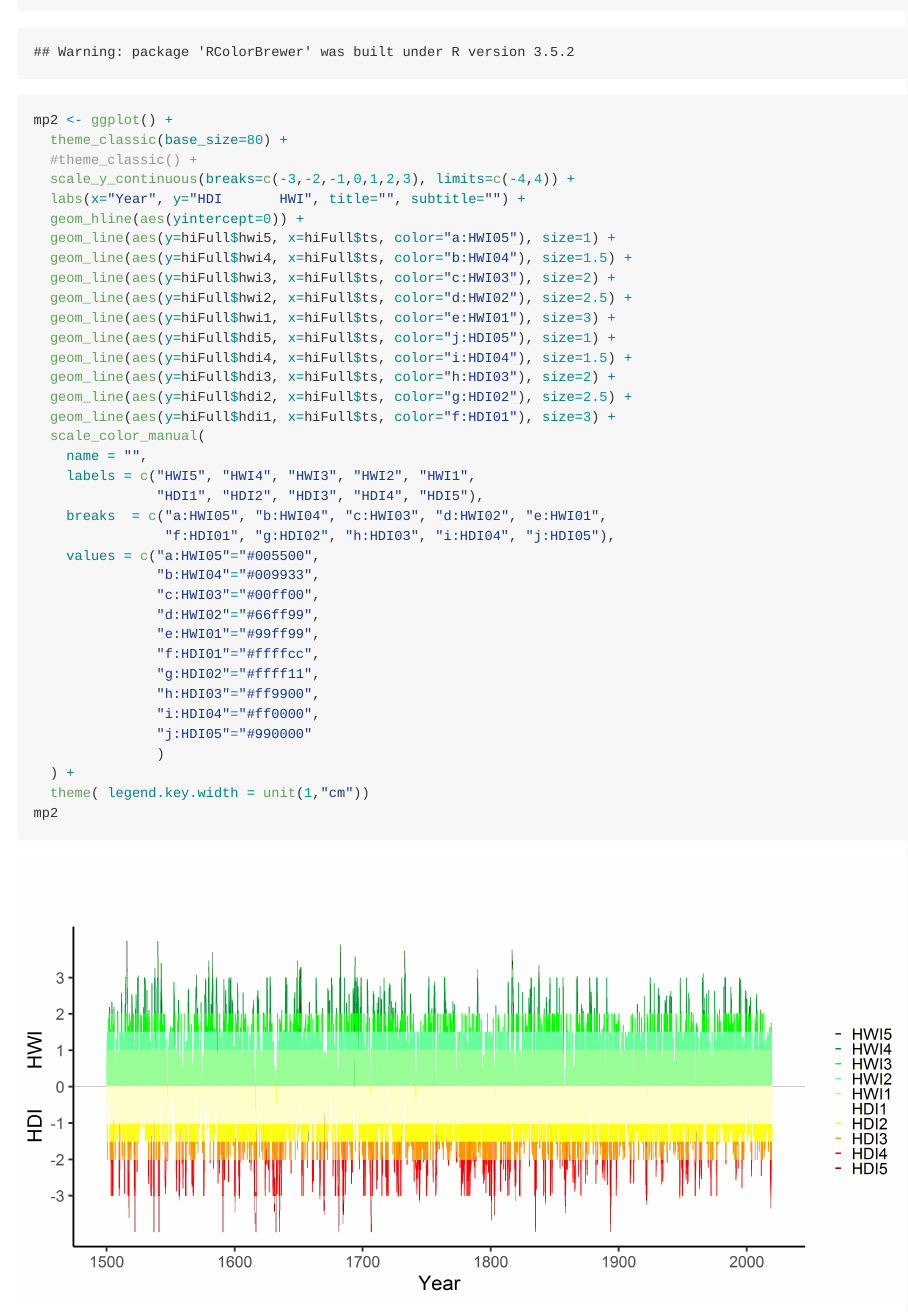
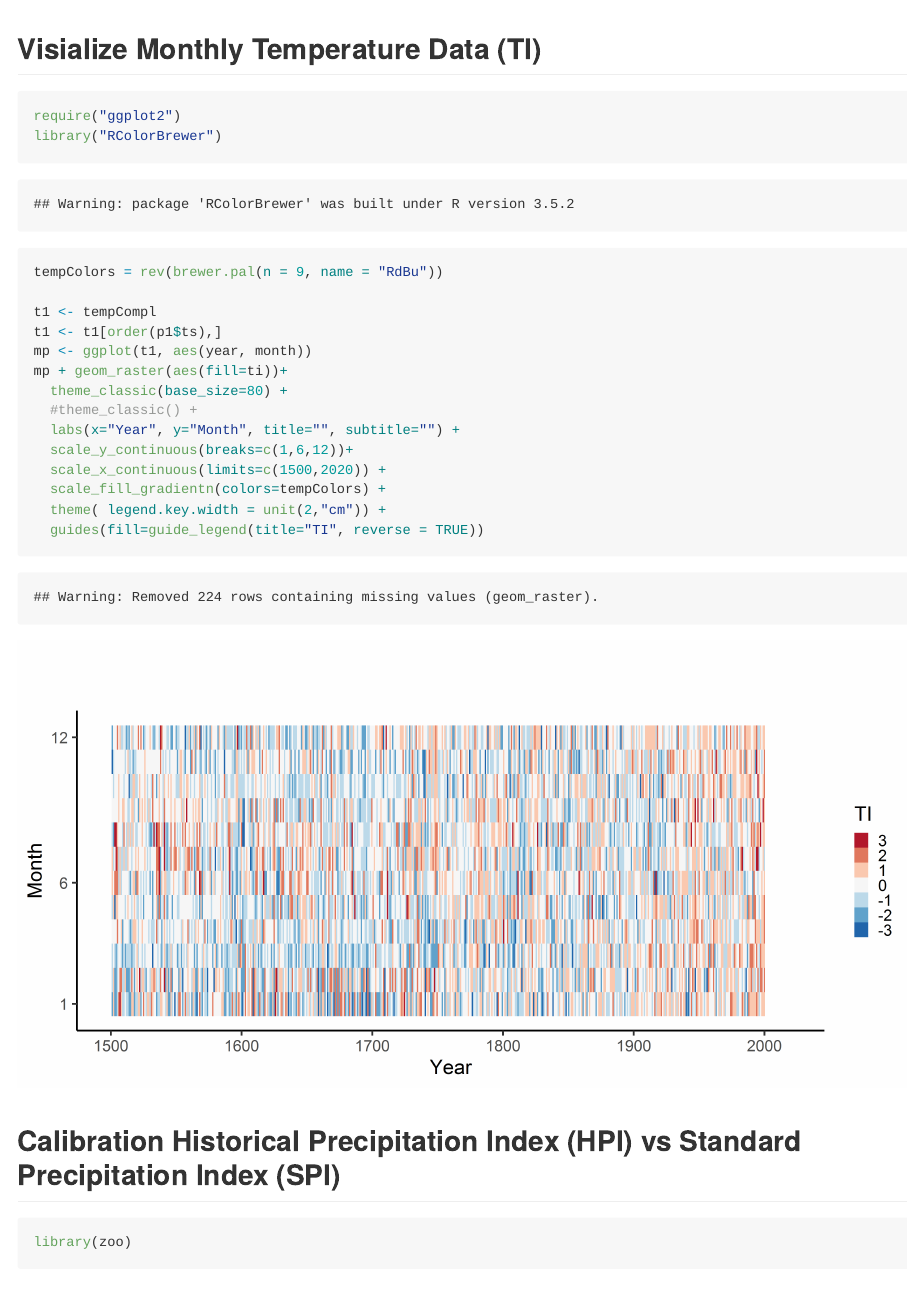
Before and after one commit to climdata/drought2019, an R Markdown document (README.Rmd): the page in a window 1100 px wide, from 15690 px down before the commit and from 2910 px down after it. The pictures show the output file README.md that the author committed with the source, drawn offline in the style of GitHub; long lines of code are wrapped; badge pictures from the web are left out.

Commit message:
Add plot of Temperature Index

````diff
--- a/README.Rmd
+++ b/README.Rmd
@@ -105,6 +105,30 @@ mp + geom_raster(aes(fill=pi))+
   guides(fill=guide_legend(title="PI", reverse = TRUE))
 ```
 
+## Visialize Monthly Temperature Data (TI)
+
+
+```{r ti, fig.width=50, fig.height=25}
+
+require("ggplot2")
+library("RColorBrewer")
+
+tempColors = rev(brewer.pal(n = 9, name = "RdBu"))
+
+t1 <- tempCompl
+t1 <- t1[order(p1$ts),]
+mp <- ggplot(t1, aes(year, month))
+mp + geom_raster(aes(fill=ti))+
+  theme_classic(base_size=80) +
+  #theme_classic() +
+  labs(x="Year", y="Month", title="", subtitle="") +
+  scale_y_continuous(breaks=c(1,6,12))+
+  scale_x_continuous(limits=c(1500,2020)) +
+  scale_fill_gradientn(colors=tempColors) +
+  theme( legend.key.width = unit(2,"cm")) +
+  guides(fill=guide_legend(title="TI", reverse = TRUE))
+
+```
 
 ## Calibration Historical Precipitation Index (HPI) vs Standard Precipitation Index (SPI)
 
````
Also changed, not shown: README.md, README_files/figure-html/ti-1.png (added).
